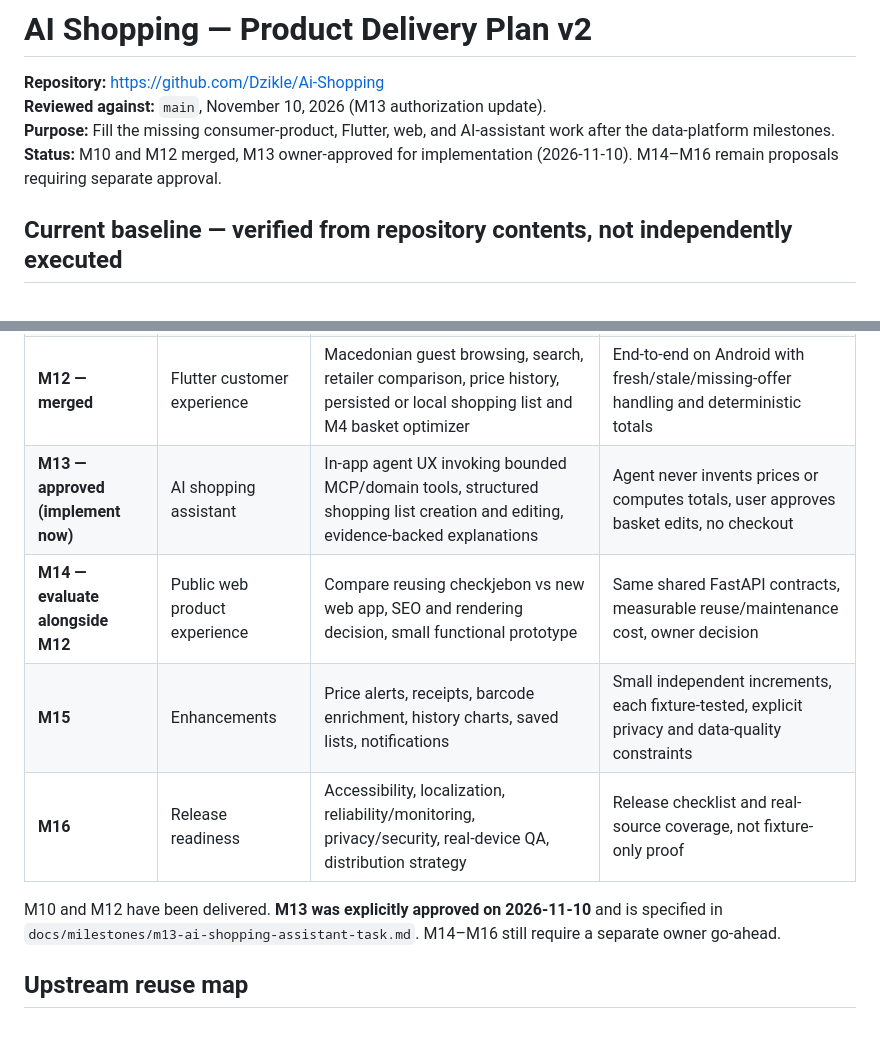
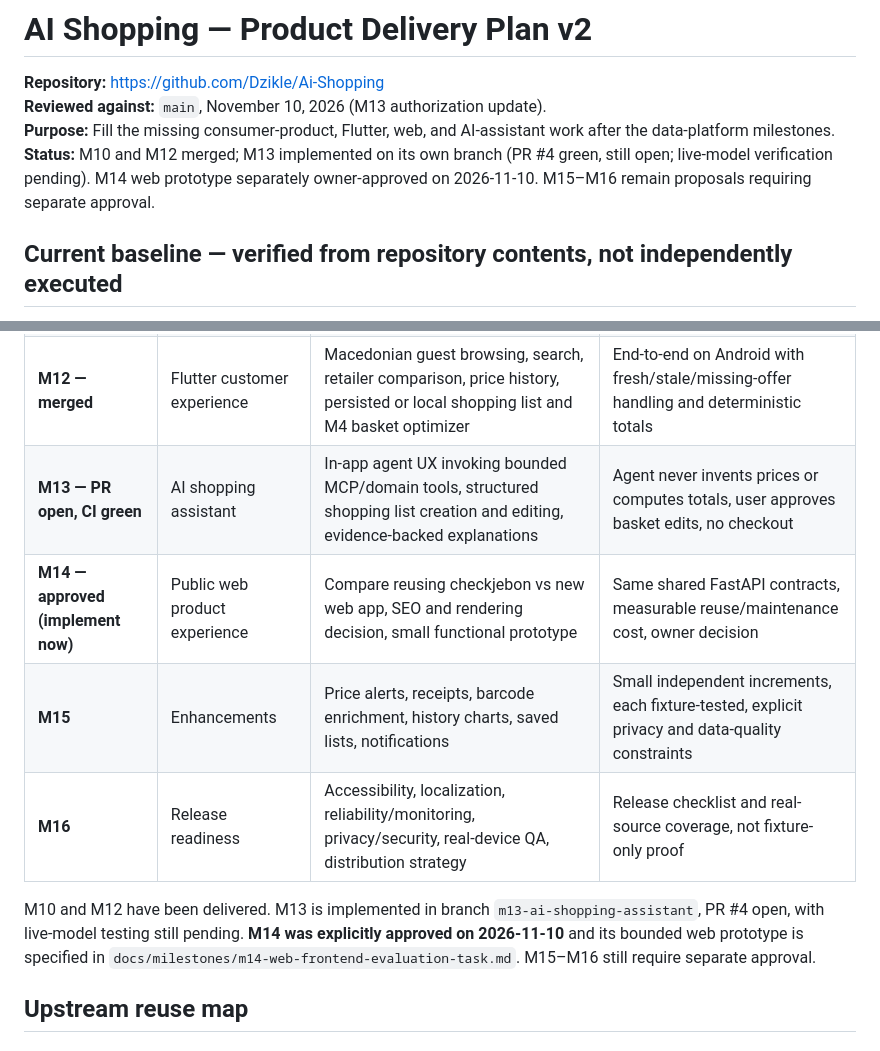
Before and after one commit to Dzikle/Ai-Shopping, a Markdown page: docs/architecture/product-delivery-plan.md, 2 parts joined by grey strips. GitHub-like rendering.

Commit message:
docs: update product roadmap approval gates for M14

```diff
--- a/docs/architecture/product-delivery-plan.md
+++ b/docs/architecture/product-delivery-plan.md
@@ -3,7 +3,7 @@
 **Repository:** https://github.com/Dzikle/Ai-Shopping
 **Reviewed against:** `main`, November 10, 2026 (M13 authorization update).
 **Purpose:** Fill the missing consumer-product, Flutter, web, and AI-assistant work after the data-platform milestones.
-**Status:** M10 and M12 merged, M13 owner-approved for implementation (2026-11-10). M14–M16 remain proposals requiring separate approval.
+**Status:** M10 and M12 merged; M13 implemented on its own branch (PR #4 green, still open; live-model verification pending). M14 web prototype separately owner-approved on 2026-11-10. M15–M16 remain proposals requiring separate approval.
 
 ## Current baseline — verified from repository contents, not independently executed
 
@@ -36,12 +36,12 @@
 | **M10 — merged** | Spring Boot → FastAPI migration | Contract-compatible REST **and MCP**, basket, reviews, freshness, metrics with Python hot-reload development loop | Differential checks against existing Java, M1–M9 fixture/integration tests, no regressions; owner review |
 | **M11 — folded into M12** | KortingKlok mobile feasibility spike | Run upstream Flutter app with mocked feeds, inventory reusable files and dependency liabilities, exercise a real FastAPI endpoint | Android debug build / Flutter tests / realistic reuse estimate; no forced Firebase signup |
 | **M12 — merged** | Flutter customer experience | Macedonian guest browsing, search, retailer comparison, price history, persisted or local shopping list and M4 basket optimizer | End-to-end on Android with fresh/stale/missing-offer handling and deterministic totals |
-| **M13 — approved (implement now)** | AI shopping assistant | In-app agent UX invoking bounded MCP/domain tools, structured shopping list creation and editing, evidence-backed explanations | Agent never invents prices or computes totals, user approves basket edits, no checkout |
-| **M14 — evaluate alongside M12** | Public web product experience | Compare reusing checkjebon vs new web app, SEO and rendering decision, small functional prototype | Same shared FastAPI contracts, measurable reuse/maintenance cost, owner decision |
+| **M13 — PR open, CI green** | AI shopping assistant | In-app agent UX invoking bounded MCP/domain tools, structured shopping list creation and editing, evidence-backed explanations | Agent never invents prices or computes totals, user approves basket edits, no checkout |
+| **M14 — approved (implement now)** | Public web product experience | Compare reusing checkjebon vs new web app, SEO and rendering decision, small functional prototype | Same shared FastAPI contracts, measurable reuse/maintenance cost, owner decision |
 | **M15** | Enhancements | Price alerts, receipts, barcode enrichment, history charts, saved lists, notifications | Small independent increments, each fixture-tested, explicit privacy and data-quality constraints |
 | **M16** | Release readiness | Accessibility, localization, reliability/monitoring, privacy/security, real-device QA, distribution strategy | Release checklist and real-source coverage, not fixture-only proof |
 
-M10 and M12 have been delivered. **M13 was explicitly approved on 2026-11-10** and is specified in `docs/milestones/m13-ai-shopping-assistant-task.md`. M14–M16 still require a separate owner go-ahead.
+M10 and M12 have been delivered. M13 is implemented in branch `m13-ai-shopping-assistant`, PR #4 open, with live-model testing still pending. **M14 was explicitly approved on 2026-11-10** and its bounded web prototype is specified in `docs/milestones/m14-web-frontend-evaluation-task.md`. M15–M16 still require separate approval.
 
 ## Upstream reuse map
 
```
